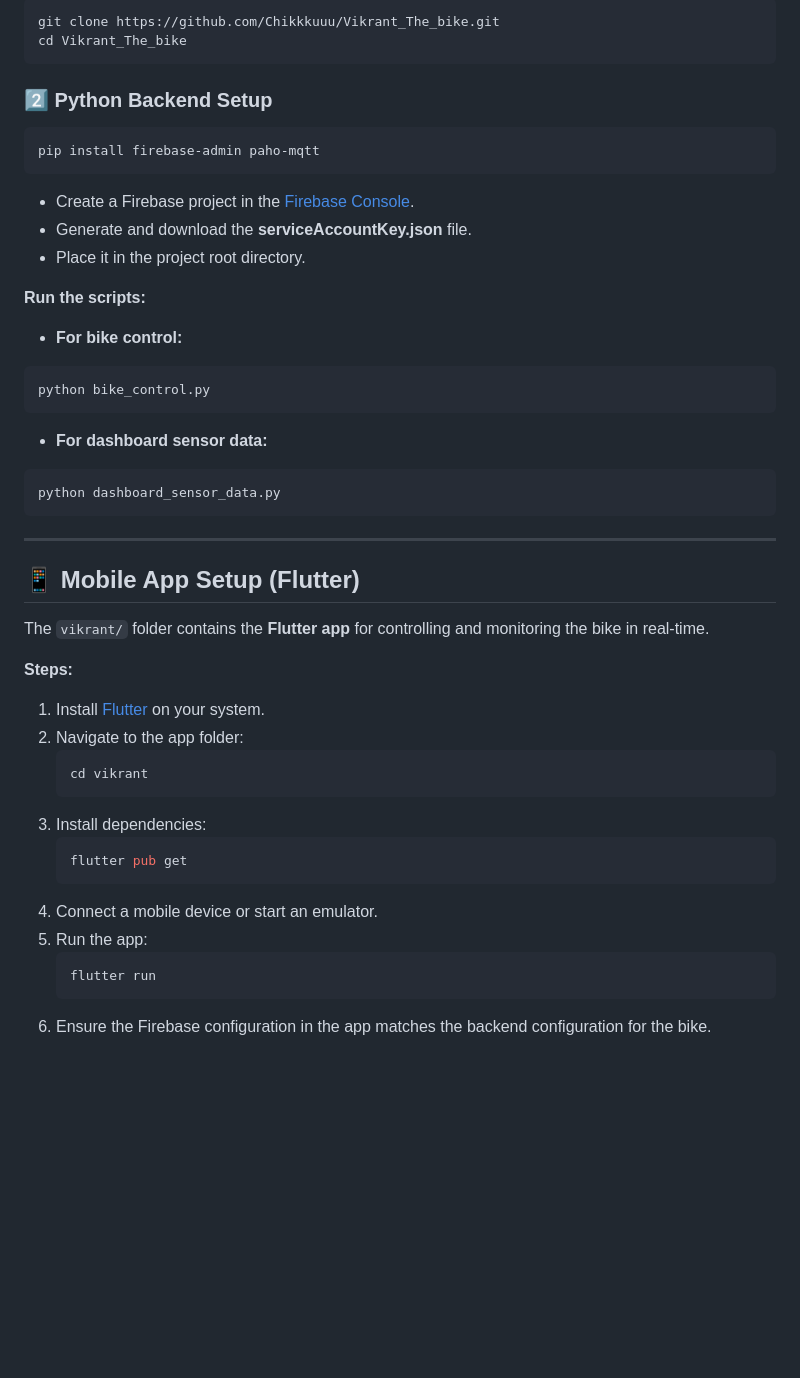
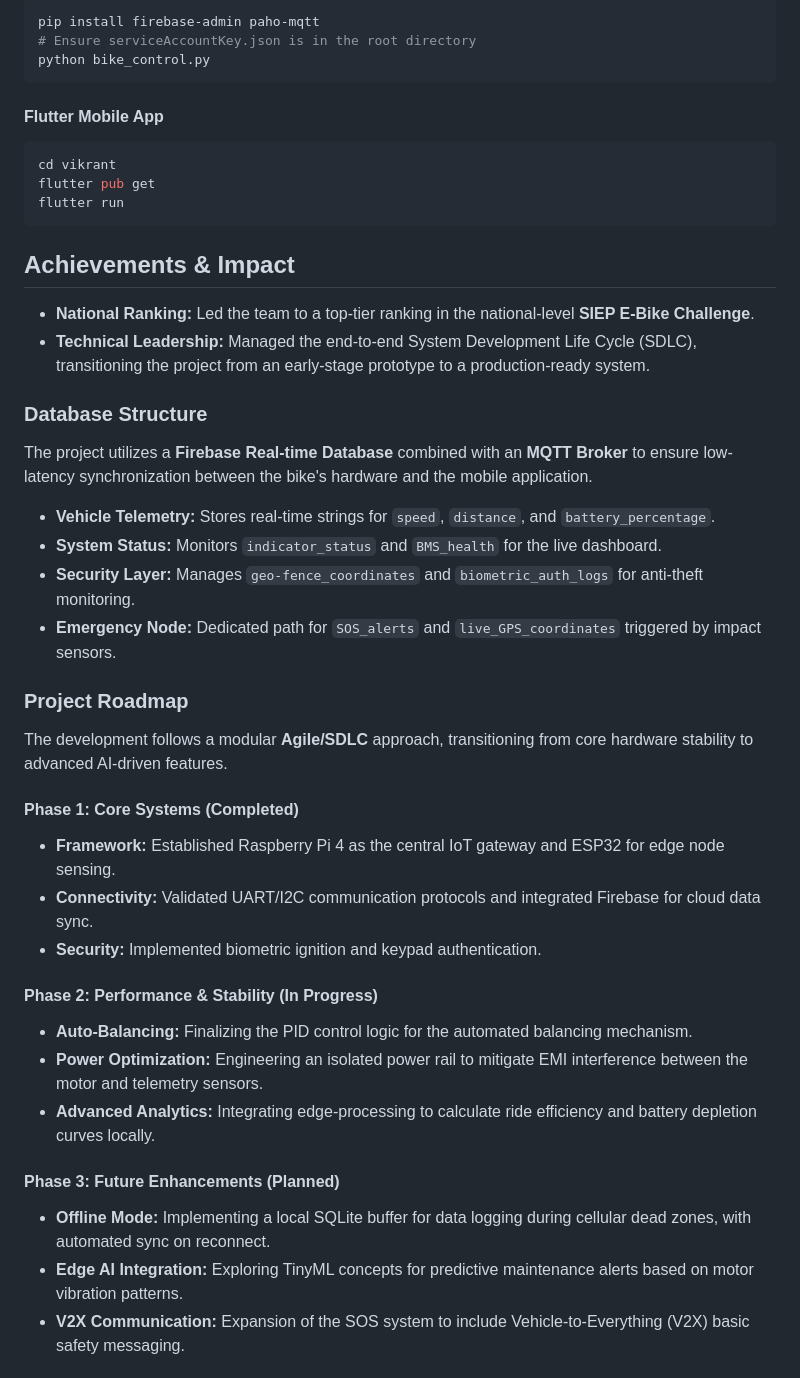
Before and after one commit to Chikkkuuu/Vikrant_The_bike, a Markdown page: README.md, the part around one of its changes. Rendered like a GitHub page; blank space fills up the shorter version.

````diff
--- a/README.md
+++ b/README.md
@@ -57,46 +46,38 @@ Vikrant_The_bike/
 ```bash
-git clone https://github.com/Chikkkuuu/Vikrant_The_bike.git
-cd Vikrant_The_bike
+pip install firebase-admin paho-mqtt
+# Ensure serviceAccountKey.json is in the root directory
+python bike_control.py
+```
+#### Flutter Mobile App
+```bash
+cd vikrant
+flutter pub get
+flutter run
 ```
 
-### 2️⃣ Python Backend Setup
-```bash
-pip install firebase-admin paho-mqtt
-```
-- Create a Firebase project in the [Firebase Console](https://console.firebase.google.com/).
-- Generate and download the **serviceAccountKey.json** file.
-- Place it in the project root directory.
+## Achievements & Impact
+* **National Ranking:** Led the team to a top-tier ranking in the national-level **SIEP E-Bike Challenge**.
+* **Technical Leadership:** Managed the end-to-end System Development Life Cycle (SDLC), transitioning the project from an early-stage prototype to a production-ready system.
 
-**Run the scripts:**
-- **For bike control:**
-```bash
-python bike_control.py
-```
-- **For dashboard sensor data:**
-```bash
-python dashboard_sensor_data.py
-```
+### Database Structure
+The project utilizes a **Firebase Real-time Database** combined with an **MQTT Broker** to ensure low-latency synchronization between the bike's hardware and the mobile application.
+  * **Vehicle Telemetry:** Stores real-time strings for `speed`, `distance`, and `battery_percentage`.
+  * **System Status:** Monitors `indicator_status` and `BMS_health` for the live dashboard.
+  * **Security Layer:** Manages `geo-fence_coordinates` and `biometric_auth_logs` for anti-theft monitoring.
+  * **Emergency Node:** Dedicated path for `SOS_alerts` and `live_GPS_coordinates` triggered by impact sensors.
 
----
+### Project Roadmap
+The development follows a modular **Agile/SDLC** approach, transitioning from core hardware stability to advanced AI-driven features.
+#### Phase 1: Core Systems (Completed)
+  * **Framework:** Established Raspberry Pi 4 as the central IoT gateway and ESP32 for edge node sensing.
+  * **Connectivity:** Validated UART/I2C communication protocols and integrated Firebase for cloud data sync.
+  * **Security:** Implemented biometric ignition and keypad authentication.
+#### Phase 2: Performance & Stability (In Progress)
+  * **Auto-Balancing:** Finalizing the PID control logic for the automated balancing mechanism.
+  * **Power Optimization:** Engineering an isolated power rail to mitigate EMI interference between the motor and telemetry sensors.
+  * **Advanced Analytics:** Integrating edge-processing to calculate ride efficiency and battery depletion curves locally.
+#### Phase 3: Future Enhancements (Planned)
+  * **Offline Mode:** Implementing a local SQLite buffer for data logging during cellular dead zones, with automated sync on reconnect.
+  * **Edge AI Integration:** Exploring TinyML concepts for predictive maintenance alerts based on motor vibration patterns.
+  * **V2X Communication:** Expansion of the SOS system to include Vehicle-to-Everything (V2X) basic safety messaging.
 
-## 📱 Mobile App Setup (Flutter)
-
-The `vikrant/` folder contains the **Flutter app** for controlling and monitoring the bike in real-time.
-
-**Steps:**
-1. Install [Flutter](https://flutter.dev/docs/get-started/install) on your system.
-2. Navigate to the app folder:
-   ```bash
-   cd vikrant
-   ```
-3. Install dependencies:
-   ```bash
-   flutter pub get
-   ```
-4. Connect a mobile device or start an emulator.
-5. Run the app:
-   ```bash
-   flutter run
-   ```
-6. Ensure the Firebase configuration in the app matches the backend configuration for the bike.
-
````
Also changed, not shown: other parts of README.md (+42 -84 lines).
